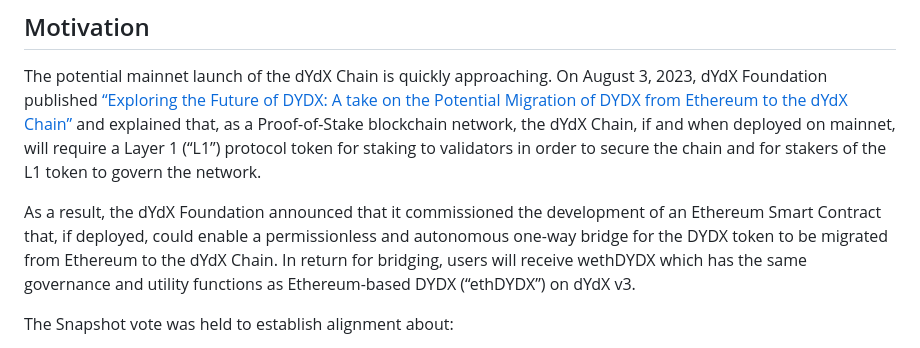
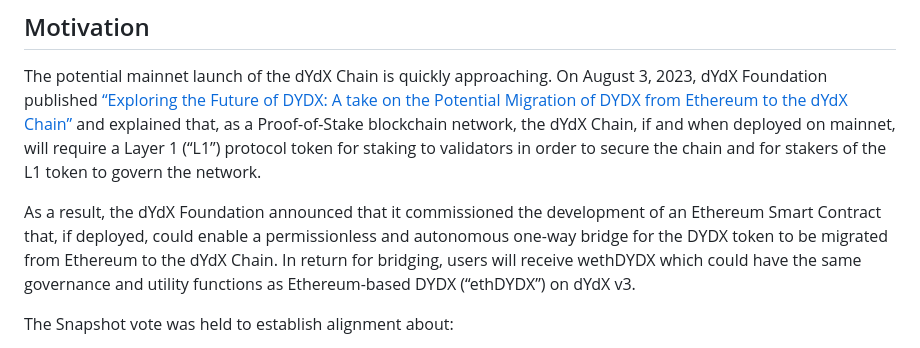
Before and after one commit to dydxfoundation/dip, a Markdown page: content/dips/DIP-26.md, the part around the change. Drawn GitHub-style.

```diff
--- a/content/dips/DIP-26.md
+++ b/content/dips/DIP-26.md
@@ -32,7 +32,7 @@ Proposal item 5 - giving wethDYDX the same governance and utility functions as E
 
 The potential mainnet launch of the dYdX Chain is quickly approaching. On August 3, 2023, dYdX Foundation published [“Exploring the Future of DYDX: A take on the Potential Migration of DYDX from Ethereum to the dYdX Chain”](https://dydx.foundation/blog/exploring-the-future-of-dydx) and explained that, as a Proof-of-Stake blockchain network, the dYdX Chain, if and when deployed on mainnet, will require a Layer 1 (“L1”) protocol token for staking to validators in order to secure the chain and for stakers of the L1 token to govern the network.
 
-As a result, the dYdX Foundation announced that it commissioned the development of an Ethereum Smart Contract that, if deployed, could enable a permissionless and autonomous one-way bridge for the DYDX token to be migrated from Ethereum to the dYdX Chain. In return for bridging, users will receive wethDYDX which has the same governance and utility functions as Ethereum-based DYDX (“ethDYDX”) on dYdX v3.
+As a result, the dYdX Foundation announced that it commissioned the development of an Ethereum Smart Contract that, if deployed, could enable a permissionless and autonomous one-way bridge for the DYDX token to be migrated from Ethereum to the dYdX Chain. In return for bridging, users will receive wethDYDX which could have the same governance and utility functions as Ethereum-based DYDX (“ethDYDX”) on dYdX v3.
 
 The Snapshot vote was held to establish alignment about:
 1.	The dYdX community adopting the dYdX v4 open-source software (if and when deployed on mainnet) as the next version of the dYdX protocol,
```
